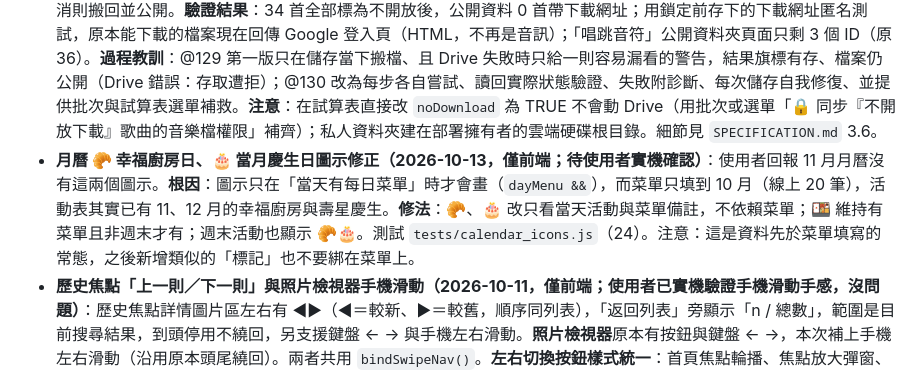
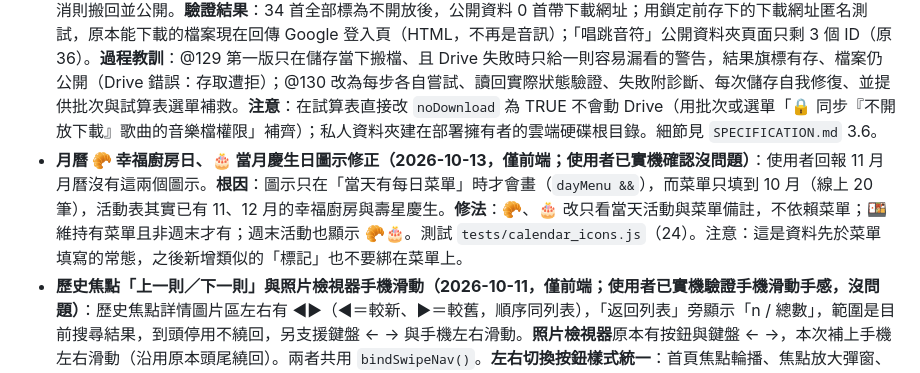
Before and after one commit to avaltech-ai/3of3, a Markdown page: Progress.md, the part around the change. Rendered like a GitHub page.

Commit message:
docs: 月曆 🥐🎂 圖示修正已由使用者實機確認
Co-Authored-By: Claude Sonnet 5.5 <noreply@anthropic.com>

```diff
--- a/Progress.md
+++ b/Progress.md
@@ -26,7 +26,7 @@
 - **2026-10-07 使用者實機驗證通過（皆為僅前端）**：① 後台焦點活動「🔁 再次上架」（commit 98c355c；帶入內容與圖片、新編號、不重新上傳、開始日＝今天、結束日留空、未填結束日儲存前提醒、結束日早於開始日擋下）；② 後台焦點活動列表搜尋與分頁（commit 1d42dfd；關鍵字、狀態、輪播狀態、排序最新建立／輪播順序；▲▼ 已移除，只留「第 N 順位」下拉＝真實輪播順位；「最新建立」由編號 `SP-`＋時間戳記推算）；③ 英文對照頁分頁改用共用分頁元件（commit 555192d；預設每頁 10 筆，可選 20／50／全部，記在 `localStorage`）。細節見 `SPECIFICATION.md`。
 - **裸 `/exec` 網址改為導向正式網站（2026-10-07，後端 @128 已發布並驗證；使用者選方案 ②）**：`doGet` 沒有 `action` 時只回導向頁（`buildFrontendRedirectPage_()`：說明＋「前往諾貝爾 A 班網站」按鈕＋嘗試自動跳轉；不開試算表、不檢查／建立工作表、不寫入），不再提供存在 GAS 內的舊版前端；`.claspignore` 不再放行 `index.html`（GAS 專案只剩 `Code.js`、`appsscript.json`，已用 `clasp pull` 驗證）。有 `action` 的唯讀 API 完全不變。**發布後驗證（curl）**：裸 `/exec` 與帶無關參數（`?x=1`）都回導向頁（約 11KB 的 Google 外框，內含導向文字）；`getAppData`（68,960 位元組）、`getTextMap`、`getCalendarIcs`、`getAlbums` 正常；`listSheetNames` 回「未知動作」；部署仍為 2 個；前端仍指向同一個 `/exec`。發布後約 1 分鐘內裸網址曾仍回舊頁（Google 傳播延遲），之後穩定。測試：`tests/bareget.test.js`（Node，21，已進 CI）。回復：管理部署作業把版本改回 127（程式同 125）。**導向頁外觀已由使用者目視確認沒問題。**
 - **唱跳音符「不開放下載」與批次設定（2026-10-07，後端 @130＋前端；使用者實機驗證通過，我另以匿名連線獨立驗證）**：後台歌曲表單勾選「🔒 不開放下載」，或列表勾選後批次設為不開放／開放（全選目前篩選結果、每 5 首分批、進度、失敗原因）。鎖定時前台無下載圖示、**公開資料不含檔案名稱／網址／ID**，音樂檔設為私人並搬到雲端硬碟根目錄私人資料夾「唱跳音符_不開放下載」（「唱跳音符」資料夾本身公開，檔案會繼承公開權限，只改權限沒用）；取消則搬回並公開。**驗證結果**：34 首全部標為不開放後，公開資料 0 首帶下載網址；用鎖定前存下的下載網址匿名測試，原本能下載的檔案現在回傳 Google 登入頁（HTML，不再是音訊）；「唱跳音符」公開資料夾頁面只剩 3 個 ID（原 36）。**過程教訓**：@129 第一版只在儲存當下搬檔、且 Drive 失敗時只給一則容易漏看的警告，結果旗標有存、檔案仍公開（Drive 錯誤：存取遭拒）；@130 改為每步各自嘗試、讀回實際狀態驗證、失敗附診斷、每次儲存自我修復、並提供批次與試算表選單補救。**注意**：在試算表直接改 `noDownload` 為 TRUE 不會動 Drive（用批次或選單「🔒 同步『不開放下載』歌曲的音樂檔權限」補齊）；私人資料夾建在部署擁有者的雲端硬碟根目錄。細節見 `SPECIFICATION.md` 3.6。
-- **月曆 🥐 幸福廚房日、🎂 當月慶生日圖示修正（2026-10-13，僅前端；待使用者實機確認）**：使用者回報 11 月月曆沒有這兩個圖示。**根因**：圖示只在「當天有每日菜單」時才會畫（`dayMenu &&`），而菜單只填到 10 月（線上 20 筆），活動表其實已有 11、12 月的幸福廚房與壽星慶生。**修法**：🥐、🎂 改只看當天活動與菜單備註，不依賴菜單；🍱 維持有菜單且非週末才有；週末活動也顯示 🥐🎂。測試 `tests/calendar_icons.js`（24）。注意：這是資料先於菜單填寫的常態，之後新增類似的「標記」也不要綁在菜單上。
+- **月曆 🥐 幸福廚房日、🎂 當月慶生日圖示修正（2026-10-13，僅前端；使用者已實機確認沒問題）**：使用者回報 11 月月曆沒有這兩個圖示。**根因**：圖示只在「當天有每日菜單」時才會畫（`dayMenu &&`），而菜單只填到 10 月（線上 20 筆），活動表其實已有 11、12 月的幸福廚房與壽星慶生。**修法**：🥐、🎂 改只看當天活動與菜單備註，不依賴菜單；🍱 維持有菜單且非週末才有；週末活動也顯示 🥐🎂。測試 `tests/calendar_icons.js`（24）。注意：這是資料先於菜單填寫的常態，之後新增類似的「標記」也不要綁在菜單上。
 - **歷史焦點「上一則／下一則」與照片檢視器手機滑動（2026-10-11，僅前端；**使用者已實機驗證手機滑動手感，沒問題**）**：歷史焦點詳情圖片區左右有 ◀▶（◀＝較新、▶＝較舊，順序同列表），「返回列表」旁顯示「n / 總數」，範圍是目前搜尋結果，到頭停用不繞回，另支援鍵盤 ← → 與手機左右滑動。**照片檢視器**原本有按鈕與鍵盤 ← →，本次補上手機左右滑動（沿用原本頭尾繞回）。兩者共用 `bindSwipeNav()`。**左右切換按鈕樣式統一**：首頁焦點輪播、焦點放大彈窗、歷史焦點詳情的 ◀ ▶ 三角形，改為與照片檢視器相同的深色半透明圓形＋❮ ❯（日曆上個月／下個月鈕字形也由 ‹ › 改為 ❮ ❯；後台分頁、歌曲播放器維持原樣）。**首頁焦點輪播與焦點放大彈窗也補上鍵盤 ← → 與手機滑動**（2026-10-11，**使用者已實機驗證，沒問題**；只在首頁、沒有彈窗、卡片在畫面內時回應；測試 `tests/spotlight_home_nav.js` 42 項）。測試 `tests/spothistory_nav.js`（38）、`tests/photoviewer_swipe.js`（22），各做過變異測試。手機滑動手感已由使用者實測通過。細節見 `SPECIFICATION.md` 5.12。
 - **焦點活動「播放順位只屬於播映中」與預設篩選（2026-10-11，後端 @131＋前端；使用者實機驗證通過，我另以公開資料獨立驗證）**：順位只給播映中的活動（啟用且在期間內），由前端依儲存的順位即時算出連續的 1～N，下拉選項只有 1～N；排程中／已下架／停用沒有順位下拉（顯示「未排順位」「已取消順位」）。到期或停用後面自動補位；排程中開播排最後。寫回試算表時播映中存 1～N、其餘清空（後端 `updateSpotlightsOrder`、`saveSpotlight` 空白＝清空，不再變成 1）；改順位、新增、編輯、刪除、再次上架後，以及管理員登入後每次載入資料後第一次畫列表前自動整理（有變動才寫）。後台焦點列表預設篩選「播映中」、排序「輪播順序」，清除篩選回到預設。**驗證結果**：管理員打開後台後，試算表自動整理成播映中 4 筆為 1～4、已下架 4 筆順位清空（原本是有空號的 1～8）。注意：日期自然到期而沒人開後台時，試算表舊數字要等管理員下次開後台才清，但畫面與前台輪播已以目前播映中為準。細節見 `SPECIFICATION.md`。
 
```
